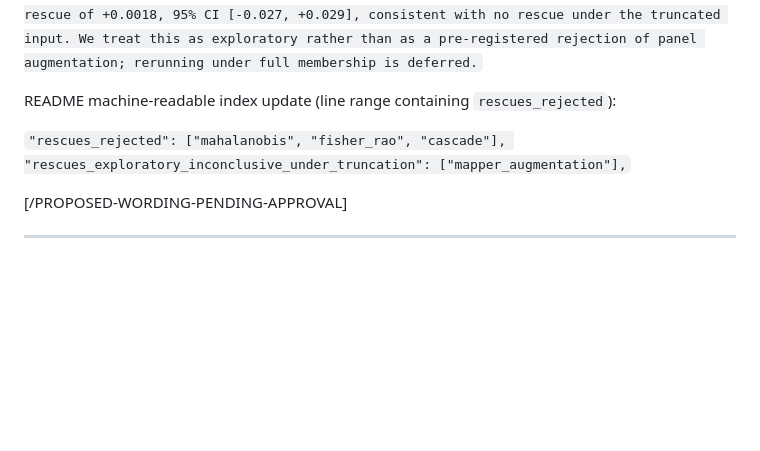
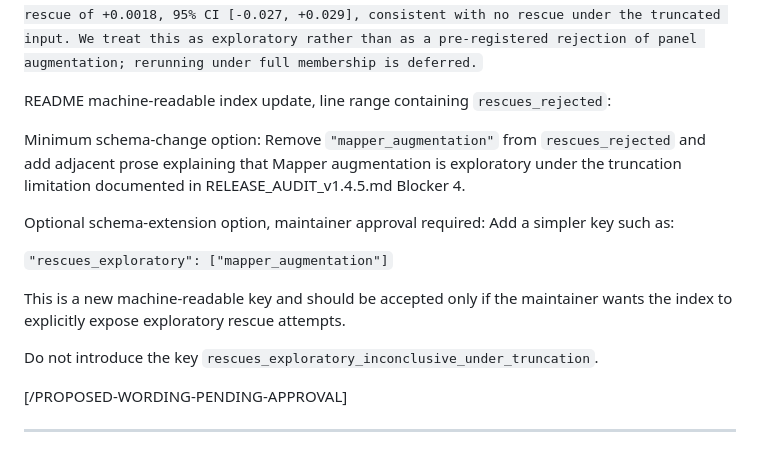
Before and after one commit to smaniches/homology-cliff, a Markdown page: RELEASE_AUDIT_v1.4.5.md, the part around the change. Drawn GitHub-style; blank space fills up the shorter version.

Commit message:
docs(audit,changelog): align CHANGELOG architecture wording and tighten S4 proposed terminology
CHANGELOG.md v1.4.5 entry: phrase "Five remain open and are staged in the
PR body for maintainer decision" replaced with "Five remain open and are
documented inline in RELEASE_AUDIT_v1.4.5.md as maintainer-decision
pending, and summarized in the PR body" so it matches the audit doc's
"audit file is canonical, PR body cross-references" architecture.

RELEASE_AUDIT_v1.4.5.md S4 Option 4B [PROPOSED-WORDING-PENDING-APPROVAL]
block: README machine-readable index update reformulated as a staged
maintainer-choice (minimum schema-change vs optional schema-extension).
The key "rescues_exploratory_inconclusive_under_truncation" is no longer
proposed and is explicitly forbidden in the new wording. Paper 2
abstract item (iv) text in the same block is unchanged.

No other CHANGELOG, audit, README, paper, DATA_CARD, PROBLEMS, code,
test, workflow, metadata, or manifest edits. No tag. No push. No PR.

https://claude.ai/code/session_01VKuxjrc2ETK255S2SS4yv2

```diff
--- a/RELEASE_AUDIT_v1.4.5.md
+++ b/RELEASE_AUDIT_v1.4.5.md
@@ -388,11 +388,24 @@ Paper 2 abstract item (iv) replacement:
 
 `(iv) A Mapper-biased panel drawn from positive-enriched topological regions of the upstream Mapper graph (per-node member lists truncated to 50 by the graph generator at code/analyses/run_mapper.py:67; see RELEASE_AUDIT_v1.4.5.md Blocker 4) yields a distant-F1 rescue of +0.0018, 95% CI [-0.027, +0.029], consistent with no rescue under the truncated input. We treat this as exploratory rather than as a pre-registered rejection of panel augmentation; rerunning under full membership is deferred.`
 
-README machine-readable index update (line range containing
-`rescues_rejected`):
+README machine-readable index update, line range containing
+`rescues_rejected`:
 
-`"rescues_rejected": ["mahalanobis", "fisher_rao", "cascade"],
-"rescues_exploratory_inconclusive_under_truncation": ["mapper_augmentation"],`
+Minimum schema-change option:
+Remove `"mapper_augmentation"` from `rescues_rejected` and add adjacent
+prose explaining that Mapper augmentation is exploratory under the
+truncation limitation documented in RELEASE_AUDIT_v1.4.5.md Blocker 4.
+
+Optional schema-extension option, maintainer approval required:
+Add a simpler key such as:
+
+`"rescues_exploratory": ["mapper_augmentation"]`
+
+This is a new machine-readable key and should be accepted only if the
+maintainer wants the index to explicitly expose exploratory rescue
+attempts.
+
+Do not introduce the key `rescues_exploratory_inconclusive_under_truncation`.
 
 [/PROPOSED-WORDING-PENDING-APPROVAL]
 
```
Also changed, not shown: CHANGELOG.md (+1 -1 lines).
